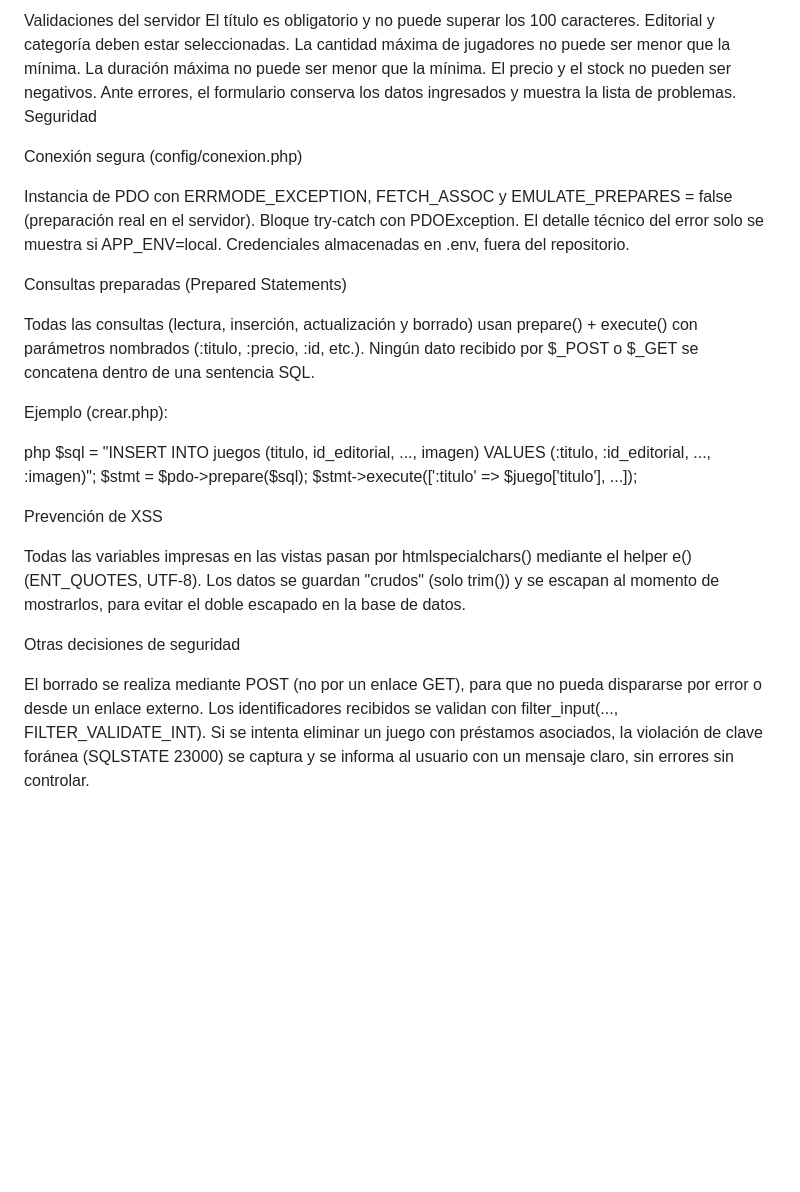
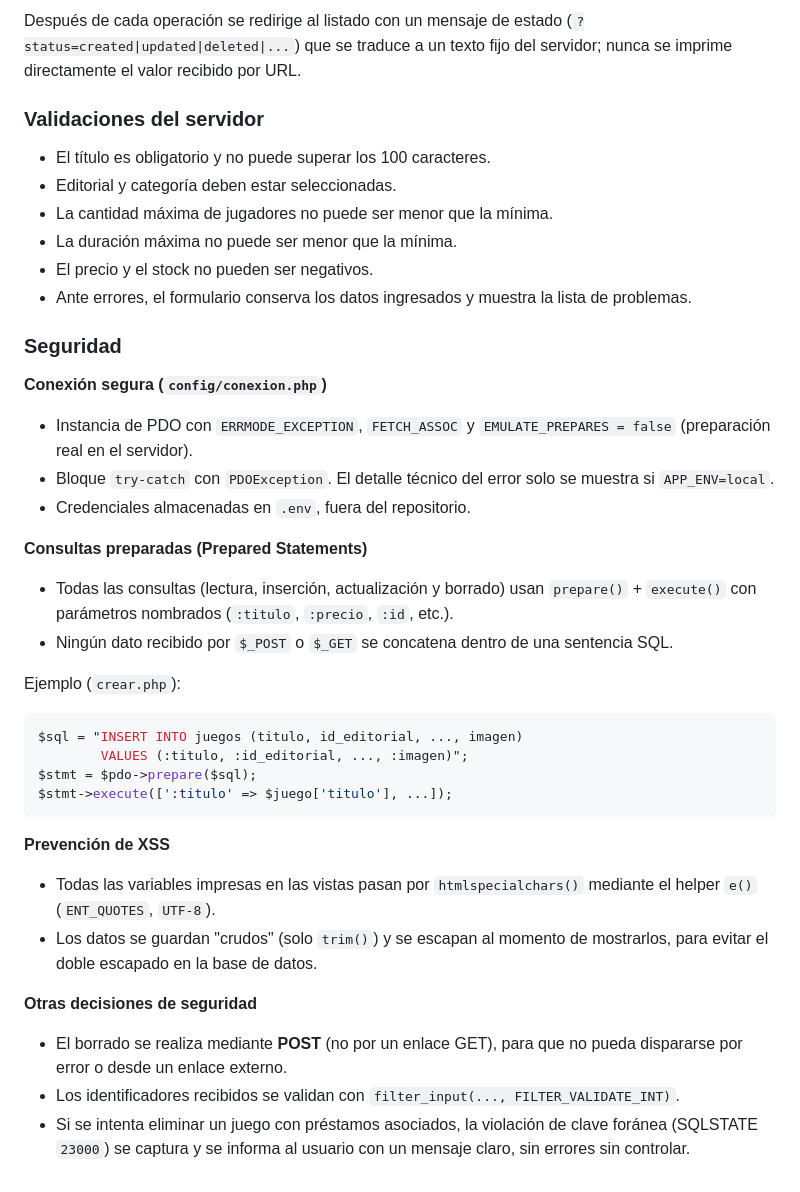
Before and after one commit to Florare83/ERDH, a Markdown page: README.md, the part around one of its changes. Rendered like a GitHub page; blank space fills up the shorter version.

````diff
--- a/README.md
+++ b/README.md
@@ -255,39 +269,40 @@ Después de cada operación se redirige al listado con un mensaje de estado (?st
 
-Validaciones del servidor
-El título es obligatorio y no puede superar los 100 caracteres.
-Editorial y categoría deben estar seleccionadas.
-La cantidad máxima de jugadores no puede ser menor que la mínima.
-La duración máxima no puede ser menor que la mínima.
-El precio y el stock no pueden ser negativos.
-Ante errores, el formulario conserva los datos ingresados y muestra la lista de problemas.
-Seguridad
+Después de cada operación se redirige al listado con un mensaje de estado (`?status=created|updated|deleted|...`) que se traduce a un texto fijo del servidor; nunca se imprime directamente el valor recibido por URL.
 
-Conexión segura (config/conexion.php)
+### Validaciones del servidor
 
-Instancia de PDO con ERRMODE_EXCEPTION, FETCH_ASSOC y EMULATE_PREPARES = false (preparación real en el servidor).
-Bloque try-catch con PDOException. El detalle técnico del error solo se muestra si APP_ENV=local.
-Credenciales almacenadas en .env, fuera del repositorio.
+- El título es obligatorio y no puede superar los 100 caracteres.
+- Editorial y categoría deben estar seleccionadas.
+- La cantidad máxima de jugadores no puede ser menor que la mínima.
+- La duración máxima no puede ser menor que la mínima.
+- El precio y el stock no pueden ser negativos.
+- Ante errores, el formulario conserva los datos ingresados y muestra la lista de problemas.
 
-Consultas preparadas (Prepared Statements)
+### Seguridad
 
-Todas las consultas (lectura, inserción, actualización y borrado) usan prepare() + execute() con parámetros nombrados (:titulo, :precio, :id, etc.).
-Ningún dato recibido por $_POST o $_GET se concatena dentro de una sentencia SQL.
+**Conexión segura (`config/conexion.php`)**
+- Instancia de PDO con `ERRMODE_EXCEPTION`, `FETCH_ASSOC` y `EMULATE_PREPARES = false` (preparación real en el servidor).
+- Bloque `try-catch` con `PDOException`. El detalle técnico del error solo se muestra si `APP_ENV=local`.
+- Credenciales almacenadas en `.env`, fuera del repositorio.
 
-Ejemplo (crear.php):
+**Consultas preparadas (Prepared Statements)**
+- Todas las consultas (lectura, inserción, actualización y borrado) usan `prepare()` + `execute()` con parámetros nombrados (`:titulo`, `:precio`, `:id`, etc.).
+- Ningún dato recibido por `$_POST` o `$_GET` se concatena dentro de una sentencia SQL.
 
-php
+Ejemplo (`crear.php`):
+
+```php
 $sql = "INSERT INTO juegos (titulo, id_editorial, ..., imagen)
         VALUES (:titulo, :id_editorial, ..., :imagen)";
 $stmt = $pdo->prepare($sql);
 $stmt->execute([':titulo' => $juego['titulo'], ...]);
+```
 
-Prevención de XSS
+**Prevención de XSS**
+- Todas las variables impresas en las vistas pasan por `htmlspecialchars()` mediante el helper `e()` (`ENT_QUOTES`, `UTF-8`).
+- Los datos se guardan "crudos" (solo `trim()`) y se escapan al momento de mostrarlos, para evitar el doble escapado en la base de datos.
 
-Todas las variables impresas en las vistas pasan por htmlspecialchars() mediante el helper e() (ENT_QUOTES, UTF-8).
-Los datos se guardan "crudos" (solo trim()) y se escapan al momento de mostrarlos, para evitar el doble escapado en la base de datos.
-
-Otras decisiones de seguridad
-
-El borrado se realiza mediante POST (no por un enlace GET), para que no pueda dispararse por error o desde un enlace externo.
-Los identificadores recibidos se validan con filter_input(..., FILTER_VALIDATE_INT).
-Si se intenta eliminar un juego con préstamos asociados, la violación de clave foránea (SQLSTATE 23000) se captura y se informa al usuario con un mensaje claro, sin errores sin controlar.
+**Otras decisiones de seguridad**
+- El borrado se realiza mediante **POST** (no por un enlace GET), para que no pueda dispararse por error o desde un enlace externo.
+- Los identificadores recibidos se validan con `filter_input(..., FILTER_VALIDATE_INT)`.
+- Si se intenta eliminar un juego con préstamos asociados, la violación de clave foránea (SQLSTATE `23000`) se captura y se informa al usuario con un mensaje claro, sin errores sin controlar.
````
Also changed, not shown: other parts of README.md (+37 -23 lines).
